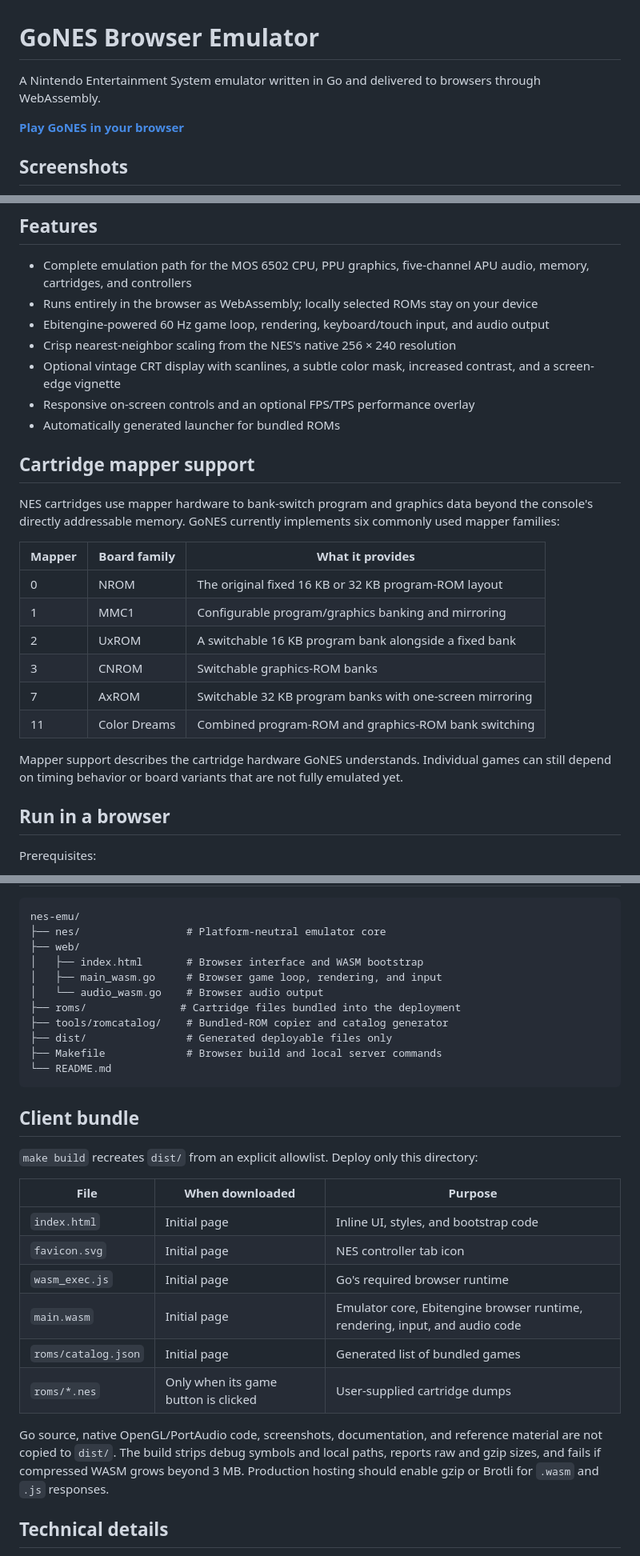
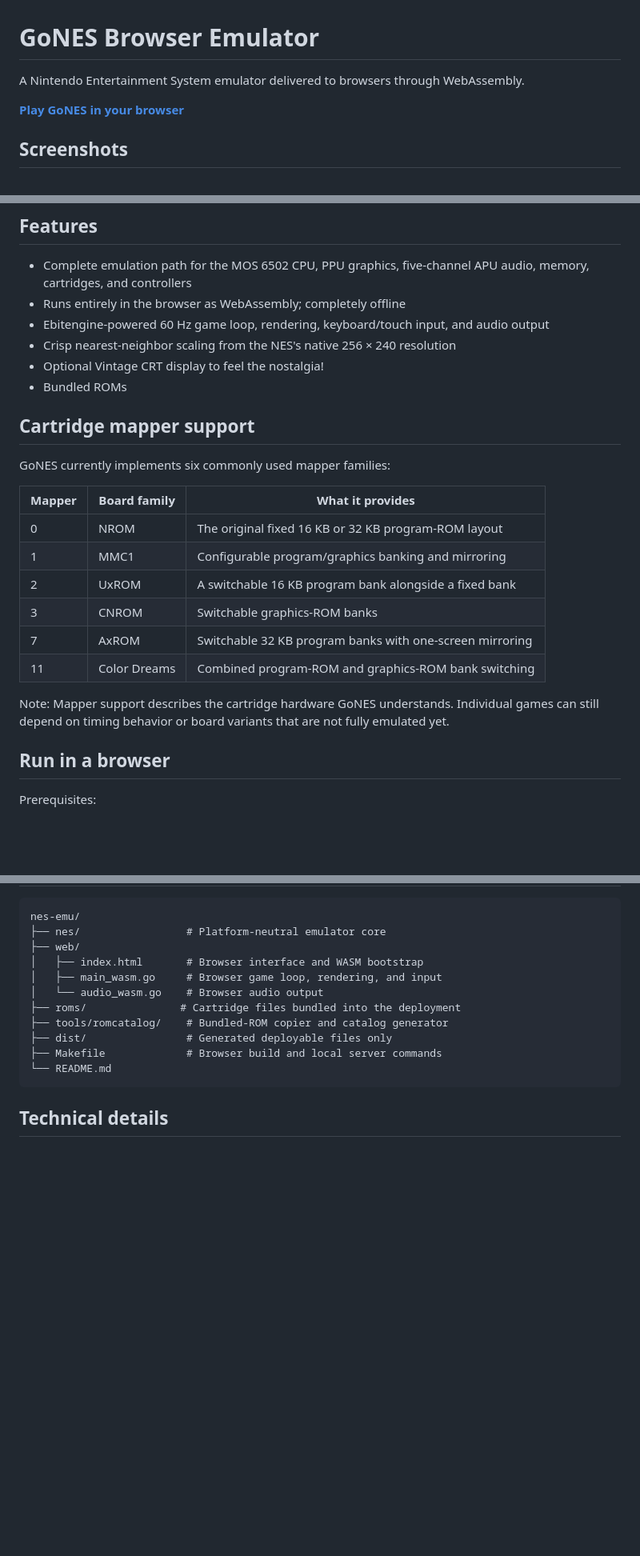
Before and after one commit to hotpath-hooligan/nes-emu, a Markdown page: README.md, 3 parts joined by grey strips. Shown at 80% size. GitHub-like rendering; blank space fills up the shorter version.

````diff
--- a/README.md
+++ b/README.md
@@ -1,6 +1,6 @@
 # GoNES Browser Emulator
 
-A Nintendo Entertainment System emulator written in Go and delivered to browsers through WebAssembly.
+A Nintendo Entertainment System emulator delivered to browsers through WebAssembly.
 
 **[Play GoNES in your browser](https://hotpath-hooligan.github.io/nes-emu/)**
 
@@ -15,16 +15,15 @@ A Nintendo Entertainment System emulator written in Go and delivered to browsers
 ## Features
 
 - Complete emulation path for the MOS 6502 CPU, PPU graphics, five-channel APU audio, memory, cartridges, and controllers
-- Runs entirely in the browser as WebAssembly; locally selected ROMs stay on your device
+- Runs entirely in the browser as WebAssembly; completely offline
 - Ebitengine-powered 60 Hz game loop, rendering, keyboard/touch input, and audio output
 - Crisp nearest-neighbor scaling from the NES's native 256 × 240 resolution
-- Optional vintage CRT display with scanlines, a subtle color mask, increased contrast, and a screen-edge vignette
-- Responsive on-screen controls and an optional FPS/TPS performance overlay
-- Automatically generated launcher for bundled ROMs
+- Optional Vintage CRT display to feel the nostalgia!
+- Bundled ROMs
 
 ## Cartridge mapper support
 
-NES cartridges use mapper hardware to bank-switch program and graphics data beyond the console's directly addressable memory. GoNES currently implements six commonly used mapper families:
+GoNES currently implements six commonly used mapper families:
 
 | Mapper | Board family | What it provides |
 | --- | --- | --- |
@@ -35,7 +34,7 @@ NES cartridges use mapper hardware to bank-switch program and graphics data beyo
 | 7 | AxROM | Switchable 32 KB program banks with one-screen mirroring |
 | 11 | Color Dreams | Combined program-ROM and graphics-ROM bank switching |
 
-Mapper support describes the cartridge hardware GoNES understands. Individual games can still depend on timing behavior or board variants that are not fully emulated yet.
+Note: Mapper support describes the cartridge hardware GoNES understands. Individual games can still depend on timing behavior or board variants that are not fully emulated yet.
 
 ## Run in a browser
 
@@ -97,21 +94,6 @@ nes-emu/
 └── README.md
 ```
 
-## Client bundle
-
-`make build` recreates `dist/` from an explicit allowlist. Deploy only this directory:
-
-| File | When downloaded | Purpose |
-| --- | --- | --- |
-| `index.html` | Initial page | Inline UI, styles, and bootstrap code |
-| `favicon.svg` | Initial page | NES controller tab icon |
-| `wasm_exec.js` | Initial page | Go's required browser runtime |
-| `main.wasm` | Initial page | Emulator core, Ebitengine browser runtime, rendering, input, and audio code |
-| `roms/catalog.json` | Initial page | Generated list of bundled games |
-| `roms/*.nes` | Only when its game button is clicked | User-supplied cartridge dumps |
-
-Go source, native OpenGL/PortAudio code, screenshots, documentation, and reference material are not copied to `dist/`. The build strips debug symbols and local paths, reports raw and gzip sizes, and fails if compressed WASM grows beyond 3 MB. Production hosting should enable gzip or Brotli for `.wasm` and `.js` responses.
-
 ## Technical details
 
 - CPU: MOS 6502 at 1.79 MHz (NTSC)
````
Also changed, not shown: other parts of README.md (+0 -2 lines).
